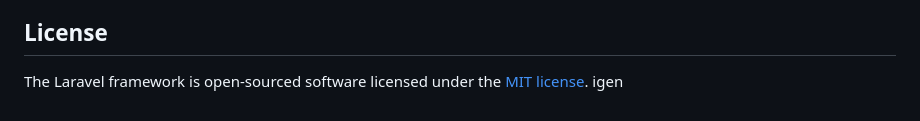
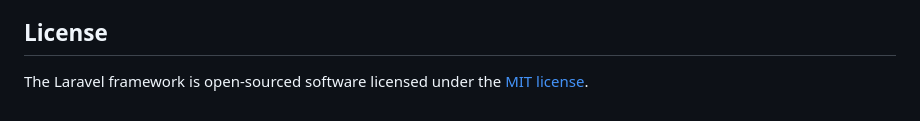
Before and after one commit to fannix6/magyarfilmek, a Markdown page: server/README.md, the part around the change. Rendered like a GitHub page.

Commit message:
1000% fix

```diff
--- a/server/README.md
+++ b/server/README.md
@@ -65,4 +65,3 @@ If you discover a security vulnerability within Laravel, please send an e-mail t
 ## License
 
 The Laravel framework is open-sourced software licensed under the [MIT license](https://opensource.org/licenses/MIT).
-igen
```
